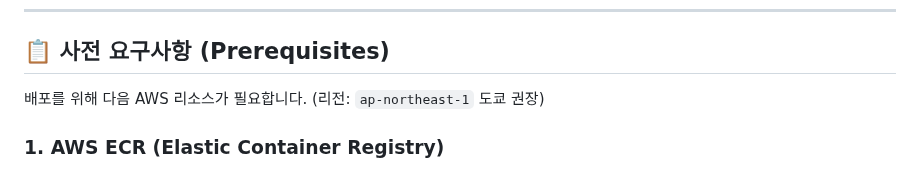
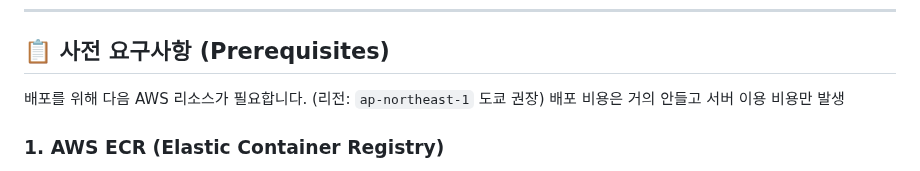
Before and after one commit to BAECHAN/link-sphere_BE_NEW, a Markdown page: docs/DEPLOY.md, the part around the change. GitHub-like rendering.

Commit message:
docs: DEPLOY.md에 배포 비용 관련 정보 추가

```diff
--- a/docs/DEPLOY.md
+++ b/docs/DEPLOY.md
@@ -22,6 +22,7 @@
 ## 📋 사전 요구사항 (Prerequisites)
 
 배포를 위해 다음 AWS 리소스가 필요합니다. (리전: `ap-northeast-1` 도쿄 권장)
+배포 비용은 거의 안들고 서버 이용 비용만 발생
 
 ### 1. AWS ECR (Elastic Container Registry)
 
```
